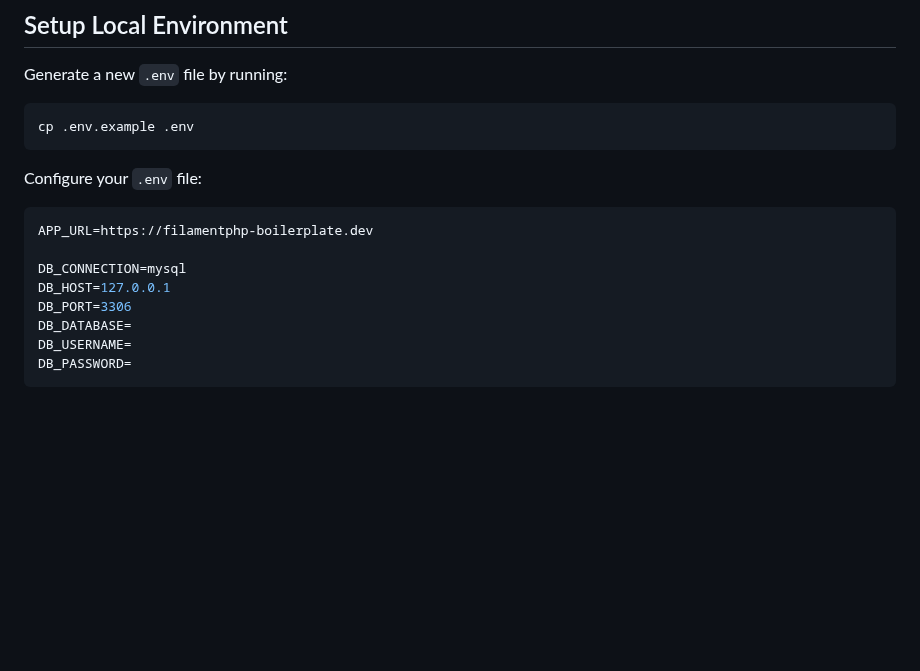
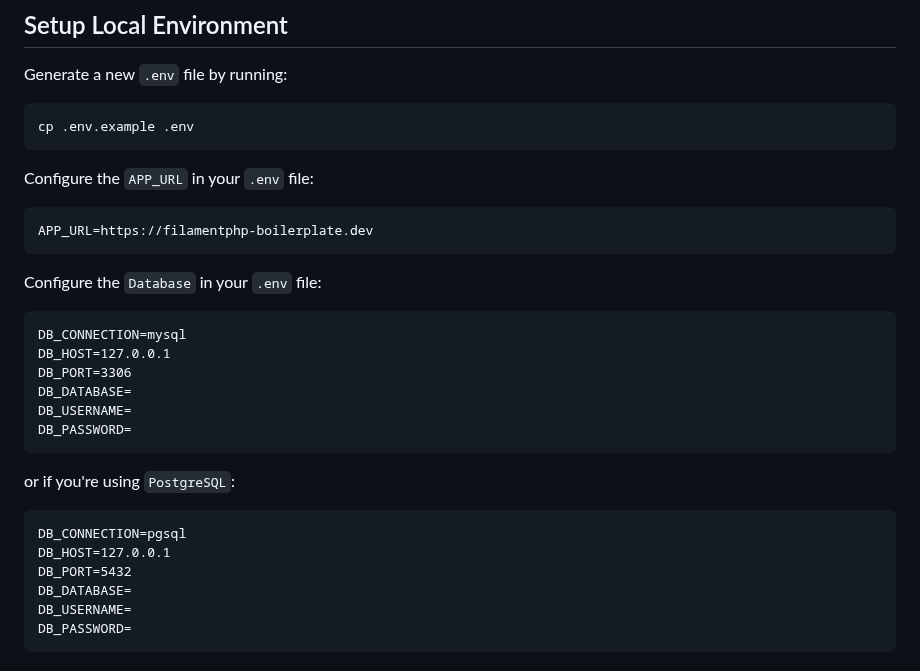
Before and after one commit to jeddsaliba/filamentphp-boilerplate, a Markdown page: README.md, the part around the change. Rendered like a GitHub page; blank space fills up the shorter version.

````diff
--- a/README.md
+++ b/README.md
@@ -47,14 +47,27 @@ Generate a new `.env` file by running:
 cp .env.example .env
 ```
 
-Configure your `.env` file:
+Configure the `APP_URL` in your `.env` file:
 
 ```bash
 APP_URL=https://filamentphp-boilerplate.dev
+```
 
+Configure the `Database` in your `.env` file:
+```
 DB_CONNECTION=mysql
 DB_HOST=127.0.0.1
 DB_PORT=3306
+DB_DATABASE=
+DB_USERNAME=
+DB_PASSWORD=
+```
+
+or if you're using `PostgreSQL`:
+```
+DB_CONNECTION=pgsql
+DB_HOST=127.0.0.1
+DB_PORT=5432
 DB_DATABASE=
 DB_USERNAME=
 DB_PASSWORD=
````
